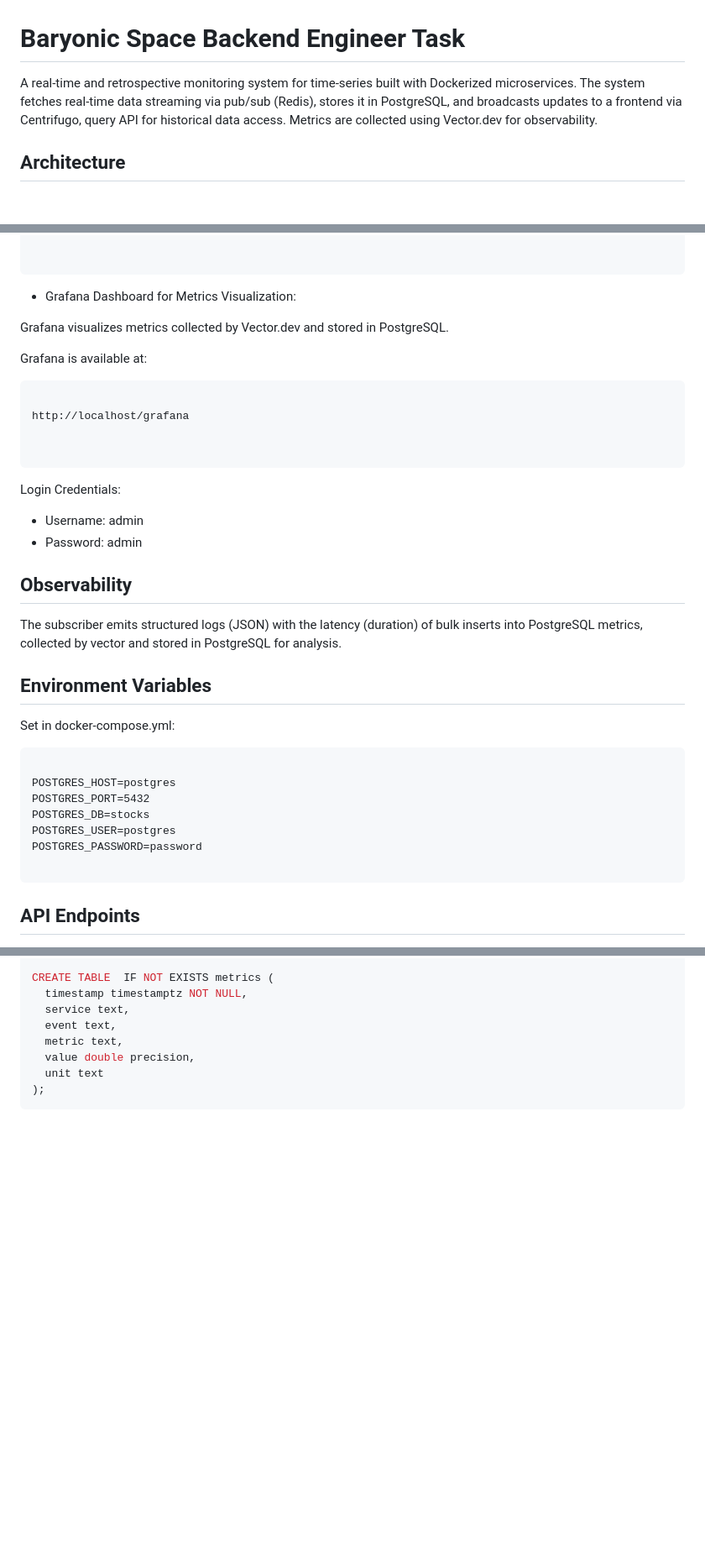
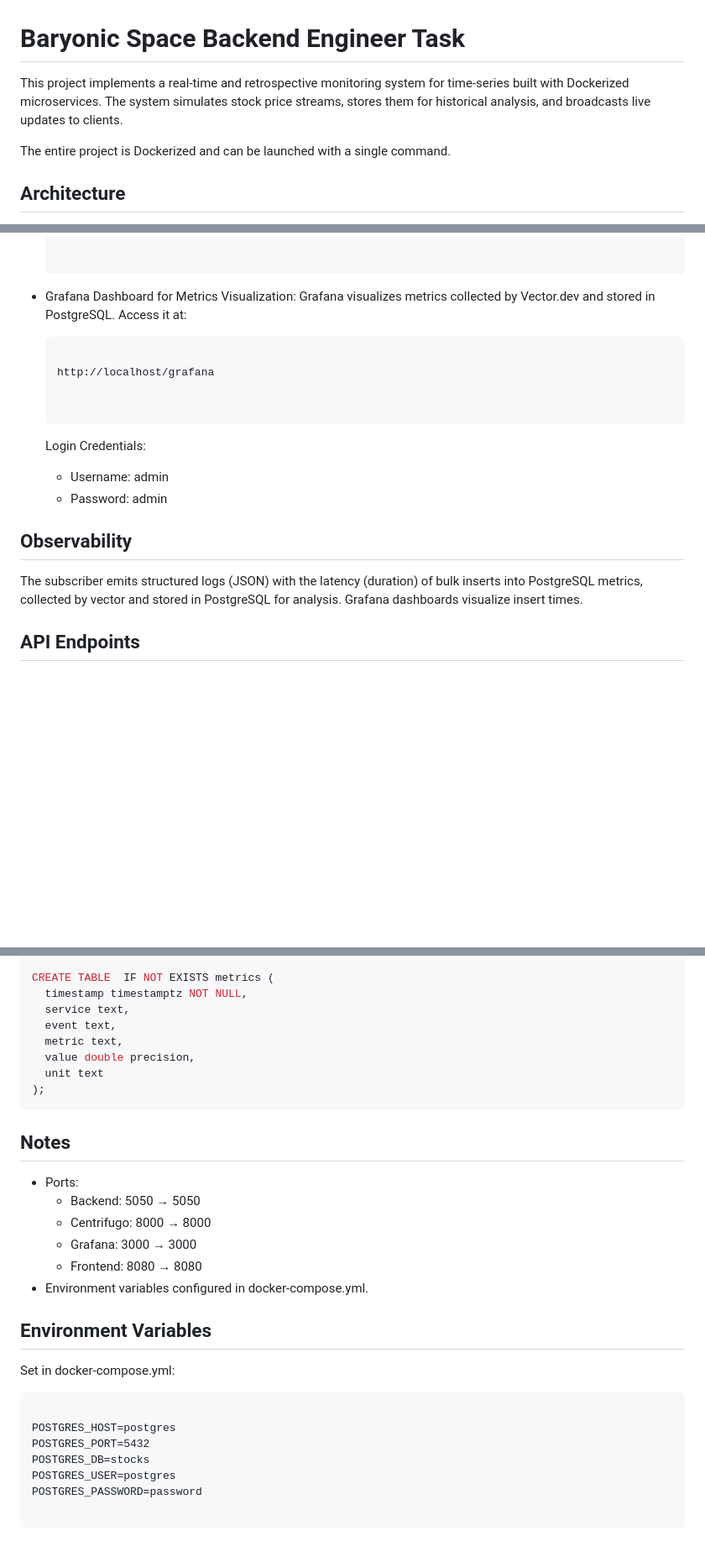
Before and after one commit to ecesatilmis/task, a Markdown page: task/README.md, 3 parts joined by grey strips. Shown at 84% size. Rendered like a GitHub page; blank space fills up the shorter version.

````diff
--- a/task/README.md
+++ b/task/README.md
@@ -1,6 +1,8 @@
 # Baryonic Space Backend Engineer Task
 
-A real-time and retrospective monitoring system for time-series built with Dockerized microservices. The system fetches real-time data streaming via pub/sub (Redis), stores it in PostgreSQL, and broadcasts updates to a frontend via Centrifugo, query API for historical data access. Metrics are collected using Vector.dev for observability.
+This project implements a real-time and retrospective monitoring system for time-series built with Dockerized microservices. The system simulates stock price streams, stores them for historical analysis, and broadcasts live updates to clients.
+
+The entire project is Dockerized and can be launched with a single command.
 
 ## Architecture
 
@@ -51,41 +116,22 @@ http://localhost/
 
 - Grafana Dashboard for Metrics Visualization:
+  Grafana visualizes metrics collected by Vector.dev and stored in PostgreSQL.
+  Access it at:
 
-Grafana visualizes metrics collected by Vector.dev and stored in PostgreSQL.
+  ```arduino
 
-Grafana is available at:
-
-```arduino
-
-http://localhost/grafana
+  http://localhost/grafana
 
 
-```
+  ```
+  Login Credentials:
 
-Login Credentials:
-
-- Username: admin
-- Password: admin
-
+  - Username: admin
+  - Password: admin
 
 ## Observability
 
-The subscriber emits structured logs (JSON) with the latency (duration) of bulk inserts into PostgreSQL metrics, collected by vector and stored in PostgreSQL for analysis.
-
-
-## Environment Variables
-
-Set in docker-compose.yml:
-
-  ```
-
-  POSTGRES_HOST=postgres
-  POSTGRES_PORT=5432
-  POSTGRES_DB=stocks
-  POSTGRES_USER=postgres
-  POSTGRES_PASSWORD=password
-
-  ```
+The subscriber emits structured logs (JSON) with the latency (duration) of bulk inserts into PostgreSQL metrics, collected by vector and stored in PostgreSQL for analysis. Grafana dashboards visualize insert times.
 
 ## API Endpoints
 
@@ -115,3 +161,26 @@ Set in docker-compose.yml:
     unit text
   );
   ```
+
+## Notes
+
+- Ports:
+  - Backend: 5050 → 5050
+  - Centrifugo: 8000 → 8000
+  - Grafana: 3000 → 3000
+  - Frontend: 8080 → 8080
+- Environment variables configured in docker-compose.yml.
+
+## Environment Variables
+
+Set in docker-compose.yml:
+
+  ```
+
+  POSTGRES_HOST=postgres
+  POSTGRES_PORT=5432
+  POSTGRES_DB=stocks
+  POSTGRES_USER=postgres
+  POSTGRES_PASSWORD=password
+
+  ```
````
Also changed, not shown: other parts of task/README.md (+70 -7 lines).
